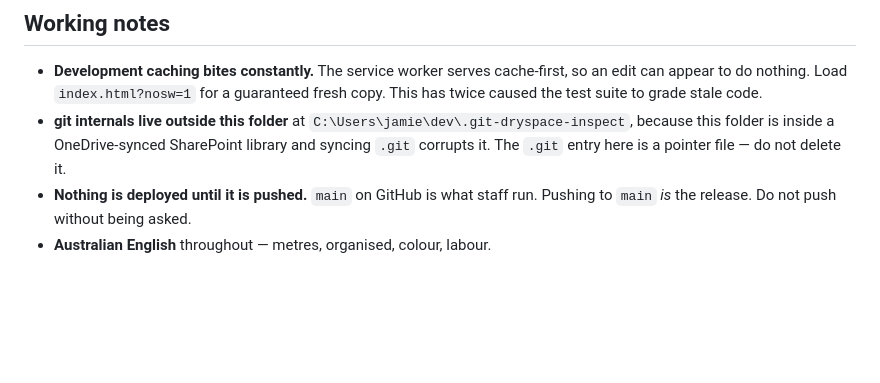
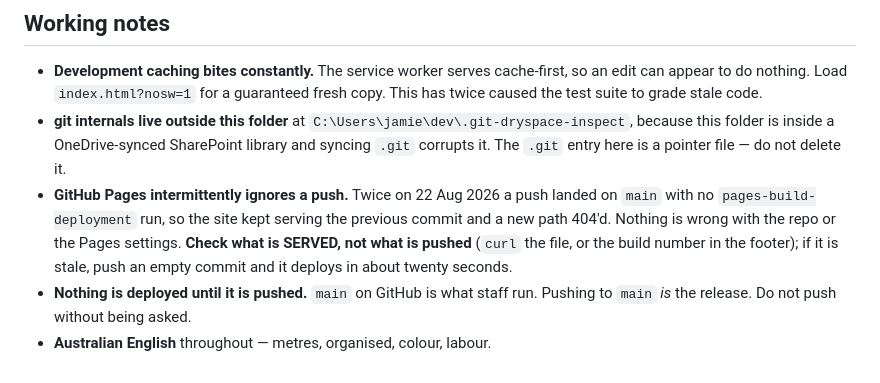
Before and after one commit to DS-JS1/dryspace-inspect, a Markdown page: CLAUDE.md, the part around the change. GitHub-like rendering; blank space fills up the shorter version.

Commit message:
docs: note that Pages intermittently ignores a push, and how to tell
Twice today a push landed on main with no pages-build-deployment run. The
symptom is a 404 on a new path, or a stale build number, with nothing wrong in
the repo or the Pages settings. Check what is served rather than what is
pushed; an empty commit re-triggers it.

```diff
--- a/CLAUDE.md
+++ b/CLAUDE.md
@@ -151,6 +151,12 @@ These exist because breaking one of them lost, or nearly lost, real data.
 - **git internals live outside this folder** at `C:\Users\jamie\dev\.git-dryspace-inspect`,
   because this folder is inside a OneDrive-synced SharePoint library and syncing
   `.git` corrupts it. The `.git` entry here is a pointer file — do not delete it.
+- **GitHub Pages intermittently ignores a push.** Twice on 22 Aug 2026 a push
+  landed on `main` with no `pages-build-deployment` run, so the site kept
+  serving the previous commit and a new path 404'd. Nothing is wrong with the
+  repo or the Pages settings. **Check what is SERVED, not what is pushed**
+  (`curl` the file, or the build number in the footer); if it is stale, push an
+  empty commit and it deploys in about twenty seconds.
 - **Nothing is deployed until it is pushed.** `main` on GitHub is what staff run.
   Pushing to `main` *is* the release. Do not push without being asked.
 - **Australian English** throughout — metres, organised, colour, labour.
```
